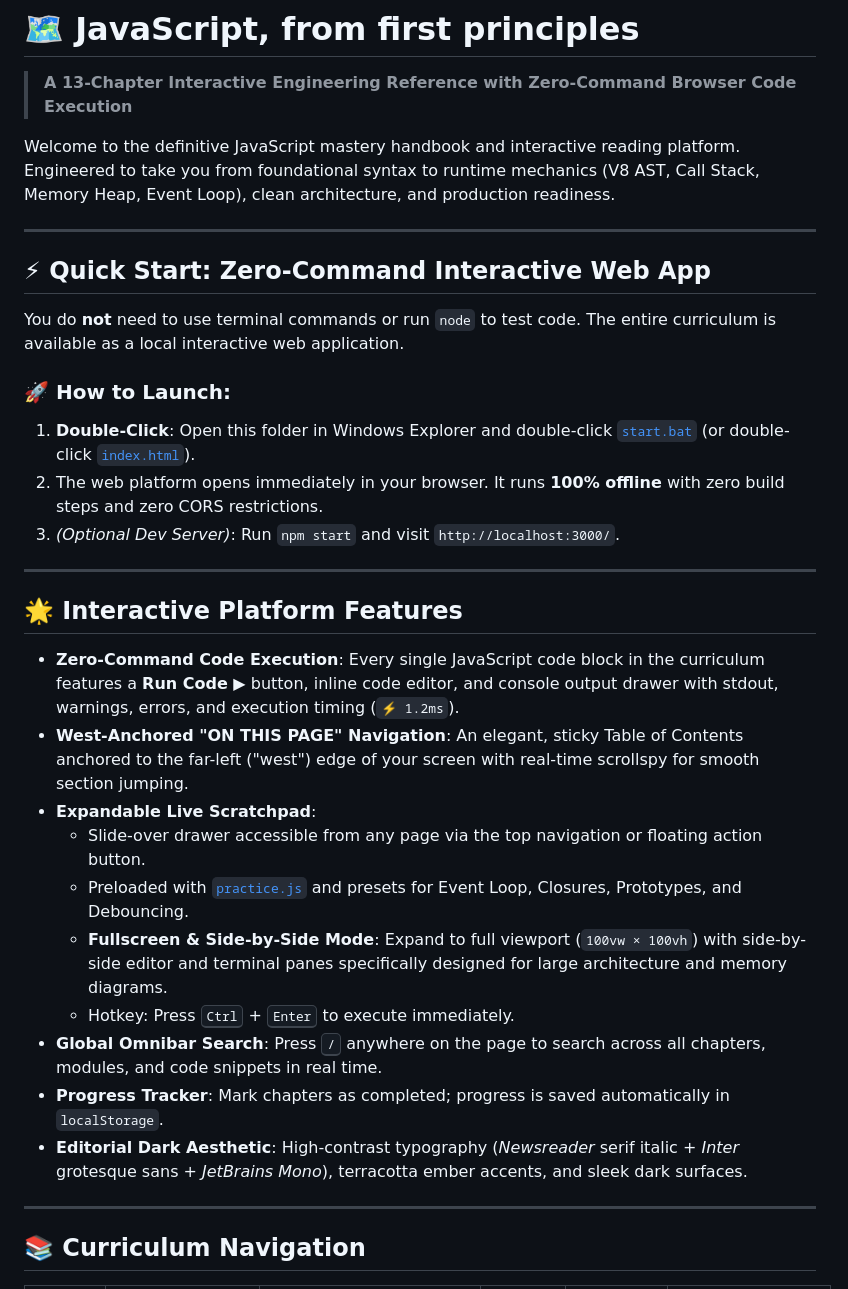
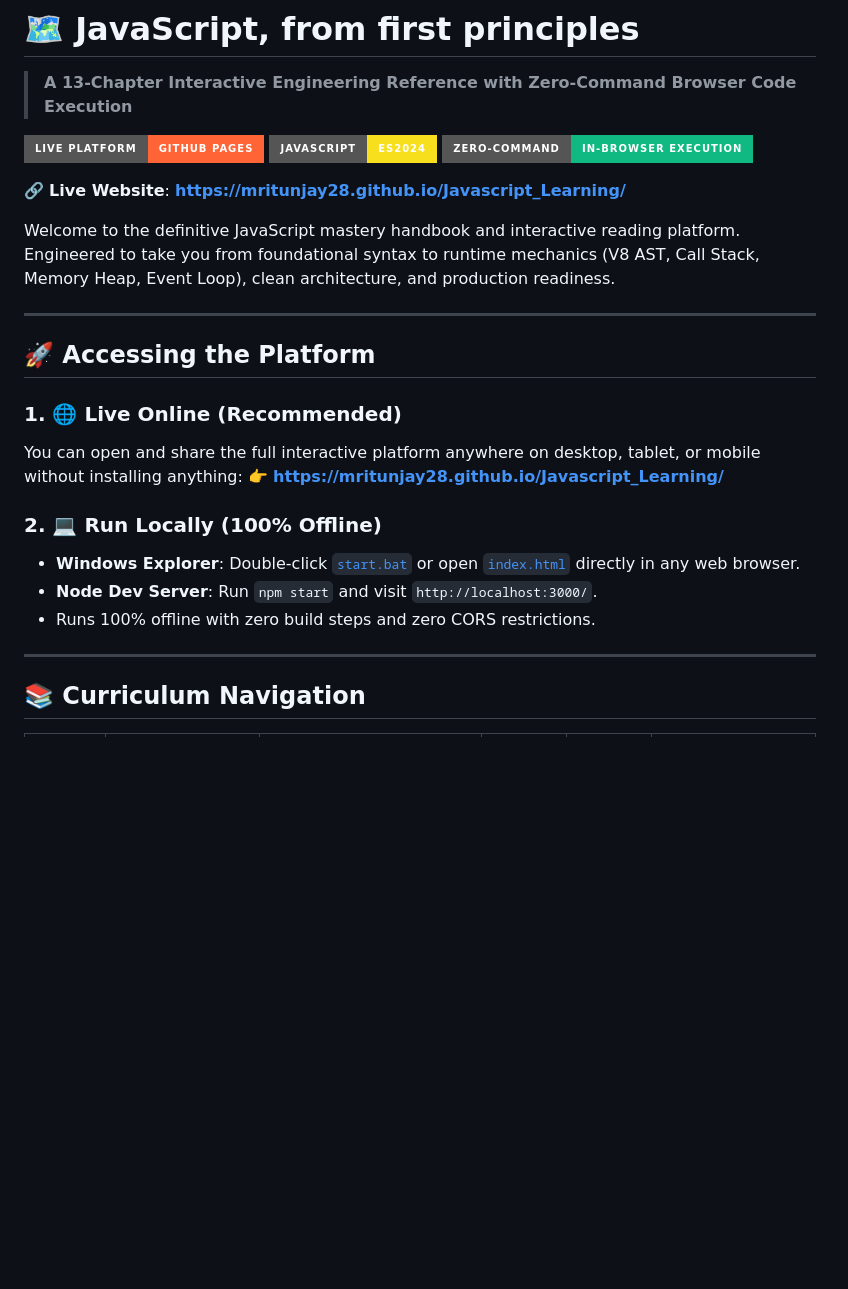
Before and after one commit to Mritunjay28/Javascript_Learning, a Markdown page: README.md, the part around one of its changes. Rendered like a GitHub page; badges without logos; blank space fills up the shorter version.

Commit message:
docs: update README with live GitHub Pages URL

```diff
--- a/README.md
+++ b/README.md
@@ -1,33 +1,26 @@
 # 🗺️ JavaScript, from first principles
 > **A 13-Chapter Interactive Engineering Reference with Zero-Command Browser Code Execution**
+
+[![Live Demo](https://img.shields.io/badge/Live%20Platform-GitHub%20Pages-FF6436?style=for-the-badge&logo=github&logoColor=white)](https://mritunjay28.github.io/Javascript_Learning/)
+[![JavaScript](https://img.shields.io/badge/JavaScript-ES2024-F7DF1E?style=for-the-badge&logo=javascript&logoColor=black)](https://mritunjay28.github.io/Javascript_Learning/)
+[![Zero Commands](https://img.shields.io/badge/Zero--Command-In--Browser%20Execution-10B981?style=for-the-badge)](https://mritunjay28.github.io/Javascript_Learning/)
+
+🔗 **Live Website**: **[https://mritunjay28.github.io/Javascript_Learning/](https://mritunjay28.github.io/Javascript_Learning/)**
 
 Welcome to the definitive JavaScript mastery handbook and interactive reading platform. Engineered to take you from foundational syntax to runtime mechanics (V8 AST, Call Stack, Memory Heap, Event Loop), clean architecture, and production readiness.
 
 ---
 
-## ⚡ Quick Start: Zero-Command Interactive Web App
+## 🚀 Accessing the Platform
 
-You do **not** need to use terminal commands or run `node` to test code. The entire curriculum is available as a local interactive web application.
+### 1. 🌐 Live Online (Recommended)
+You can open and share the full interactive platform anywhere on desktop, tablet, or mobile without installing anything:
+👉 **[https://mritunjay28.github.io/Javascript_Learning/](https://mritunjay28.github.io/Javascript_Learning/)**
 
-### 🚀 How to Launch:
-1. **Double-Click**: Open this folder in Windows Explorer and double-click [`start.bat`](file:///c:/Users/mritu/IdeaProjects/Javascript/learnings/start.bat) (or double-click [`index.html`](file:///c:/Users/mritu/IdeaProjects/Javascript/learnings/index.html)).
-2. The web platform opens immediately in your browser. It runs **100% offline** with zero build steps and zero CORS restrictions.
-3. *(Optional Dev Server)*: Run `npm start` and visit `http://localhost:3000/`.
-
----
-
-## 🌟 Interactive Platform Features
-
-- **Zero-Command Code Execution**: Every single JavaScript code block in the curriculum features a **Run Code ▶** button, inline code editor, and console output drawer with stdout, warnings, errors, and execution timing (`⚡ 1.2ms`).
-- **West-Anchored "ON THIS PAGE" Navigation**: An elegant, sticky Table of Contents anchored to the far-left ("west") edge of your screen with real-time scrollspy for smooth section jumping.
-- **Expandable Live Scratchpad**:
-  - Slide-over drawer accessible from any page via the top navigation or floating action button.
-  - Preloaded with [`practice.js`](file:///c:/Users/mritu/IdeaProjects/Javascript/learnings/practice.js) and presets for Event Loop, Closures, Prototypes, and Debouncing.
-  - **Fullscreen & Side-by-Side Mode**: Expand to full viewport (`100vw × 100vh`) with side-by-side editor and terminal panes specifically designed for large architecture and memory diagrams.
-  - Hotkey: Press <kbd>Ctrl</kbd> + <kbd>Enter</kbd> to execute immediately.
-- **Global Omnibar Search**: Press <kbd>/</kbd> anywhere on the page to search across all chapters, modules, and code snippets in real time.
-- **Progress Tracker**: Mark chapters as completed; progress is saved automatically in `localStorage`.
-- **Editorial Dark Aesthetic**: High-contrast typography (*Newsreader* serif italic + *Inter* grotesque sans + *JetBrains Mono*), terracotta ember accents, and sleek dark surfaces.
+### 2. 💻 Run Locally (100% Offline)
+- **Windows Explorer**: Double-click [`start.bat`](start.bat) or open [`index.html`](index.html) directly in any web browser.
+- **Node Dev Server**: Run `npm start` and visit `http://localhost:3000/`.
+- Runs 100% offline with zero build steps and zero CORS restrictions.
 
 ---
 
```
Also changed, not shown: other parts of README.md (+24 -18 lines).
